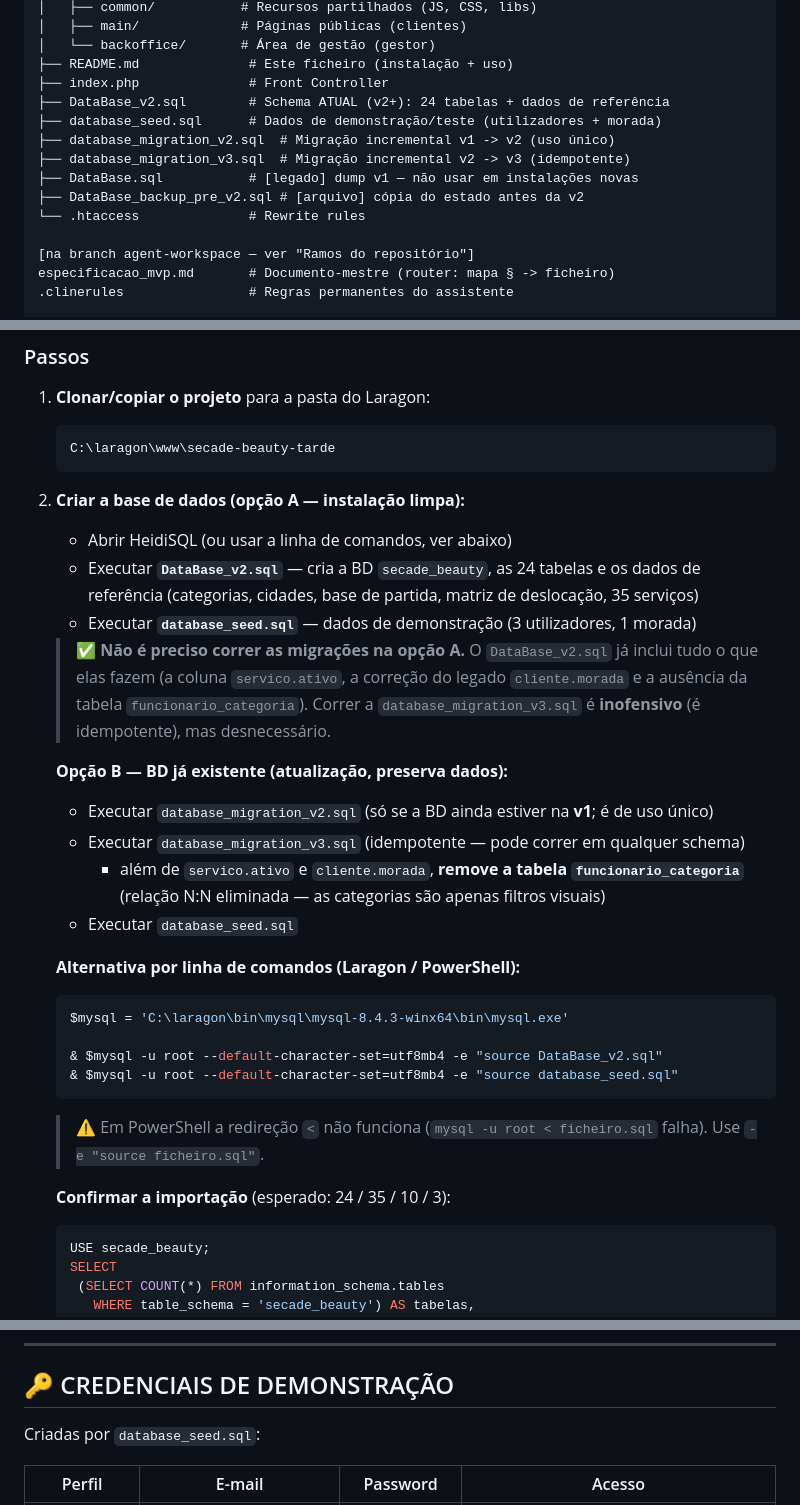
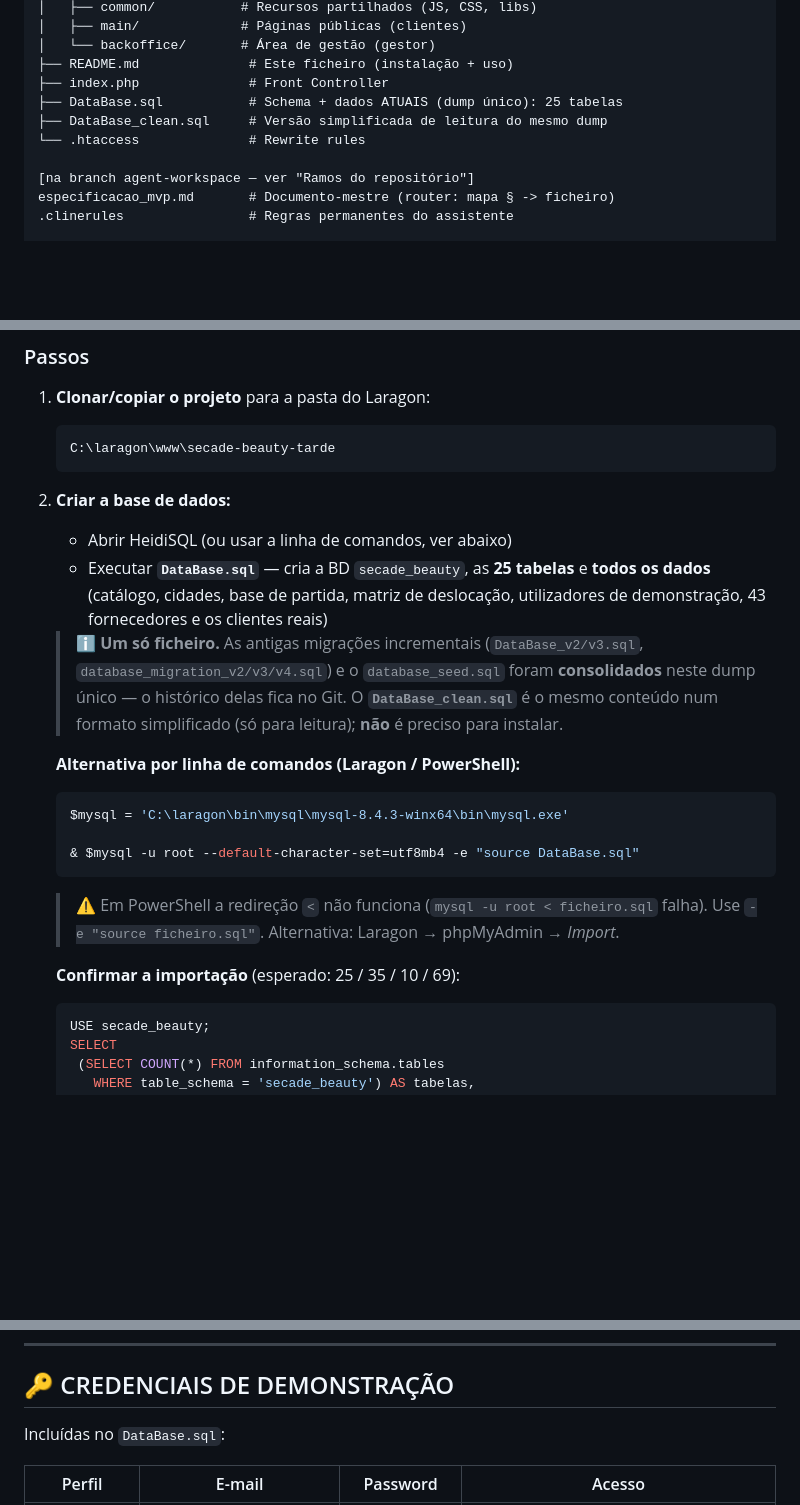
Before and after one commit to CET026SBT/secade-beauty-tarde, a Markdown page: README.md, 3 parts joined by grey strips. Drawn GitHub-style; blank space fills up the shorter version.

Commit message:
Atualizar o README para o dump unico da base de dados
- Instalacao passa a ser um so ficheiro (DataBase.sql)

- Reflete as 25 tabelas e o DataBase_clean.sql como versao de leitura

````diff
--- a/README.md
+++ b/README.md
@@ -50,12 +50,8 @@ secade-beauty-tarde/
 │   └── backoffice/       # Área de gestão (gestor)
 ├── README.md              # Este ficheiro (instalação + uso)
 ├── index.php              # Front Controller
-├── DataBase_v2.sql        # Schema ATUAL (v2+): 24 tabelas + dados de referência
-├── database_seed.sql      # Dados de demonstração/teste (utilizadores + morada)
-├── database_migration_v2.sql  # Migração incremental v1 -> v2 (uso único)
-├── database_migration_v3.sql  # Migração incremental v2 -> v3 (idempotente)
-├── DataBase.sql           # [legado] dump v1 — não usar em instalações novas
-├── DataBase_backup_pre_v2.sql # [arquivo] cópia do estado antes da v2
+├── DataBase.sql           # Schema + dados ATUAIS (dump único): 25 tabelas
+├── DataBase_clean.sql     # Versão simplificada de leitura do mesmo dump
 └── .htaccess              # Rewrite rules
 
 [na branch agent-workspace — ver "Ramos do repositório"]
@@ -120,35 +116,27 @@ _dev/                      # Umbrella do que NÃO é produto (_dev/tests version
    C:\laragon\www\secade-beauty-tarde
    ```
 
-2. **Criar a base de dados (opção A — instalação limpa):**
+2. **Criar a base de dados:**
    - Abrir HeidiSQL (ou usar a linha de comandos, ver abaixo)
-   - Executar **`DataBase_v2.sql`** — cria a BD `secade_beauty`, as 24 tabelas e os dados de
-     referência (categorias, cidades, base de partida, matriz de deslocação, 35 serviços)
-   - Executar **`database_seed.sql`** — dados de demonstração (3 utilizadores, 1 morada)
+   - Executar **`DataBase.sql`** — cria a BD `secade_beauty`, as **25 tabelas** e **todos os dados**
+     (catálogo, cidades, base de partida, matriz de deslocação, utilizadores de demonstração,
+     43 fornecedores e os clientes reais)
 
-   > ✅ **Não é preciso correr as migrações na opção A.** O `DataBase_v2.sql` já inclui tudo o
-   > que elas fazem (a coluna `servico.ativo`, a correção do legado `cliente.morada` e a
-   > ausência da tabela `funcionario_categoria`).
-   > Correr a `database_migration_v3.sql` é **inofensivo** (é idempotente), mas desnecessário.
-
-   **Opção B — BD já existente (atualização, preserva dados):**
-   - Executar `database_migration_v2.sql` (só se a BD ainda estiver na **v1**; é de uso único)
-   - Executar `database_migration_v3.sql` (idempotente — pode correr em qualquer schema)
-     - além de `servico.ativo` e `cliente.morada`, **remove a tabela `funcionario_categoria`**
-       (relação N:N eliminada — as categorias são apenas filtros visuais)
-   - Executar `database_seed.sql`
+   > ℹ️ **Um só ficheiro.** As antigas migrações incrementais (`DataBase_v2/v3.sql`,
+   > `database_migration_v2/v3/v4.sql`) e o `database_seed.sql` foram **consolidados** neste dump
+   > único — o histórico delas fica no Git. O **`DataBase_clean.sql`** é o mesmo conteúdo num
+   > formato simplificado (só para leitura); **não** é preciso para instalar.
 
    **Alternativa por linha de comandos (Laragon / PowerShell):**
    ```powershell
    $mysql = 'C:\laragon\bin\mysql\mysql-8.4.3-winx64\bin\mysql.exe'
 
-   & $mysql -u root --default-character-set=utf8mb4 -e "source DataBase_v2.sql"
-   & $mysql -u root --default-character-set=utf8mb4 -e "source database_seed.sql"
+   & $mysql -u root --default-character-set=utf8mb4 -e "source DataBase.sql"
    ```
    > ⚠️ Em PowerShell a redireção `<` não funciona (`mysql -u root < ficheiro.sql` falha).
-   > Use `-e "source ficheiro.sql"`.
+   > Use `-e "source ficheiro.sql"`. Alternativa: Laragon → phpMyAdmin → *Import*.
 
-   **Confirmar a importação** (esperado: 24 / 35 / 10 / 3):
+   **Confirmar a importação** (esperado: 25 / 35 / 10 / 69):
    ```sql
    USE secade_beauty;
    SELECT
@@ -172,7 +160,7 @@ _dev/                      # Umbrella do que NÃO é produto (_dev/tests version
 
 ## 🔑 CREDENCIAIS DE DEMONSTRAÇÃO
 
-Criadas por `database_seed.sql`:
+Incluídas no `DataBase.sql`:
 
 | Perfil      | E-mail                  | Password      | Acesso                                                                   |
 | ----------- | ----------------------- | ------------- | ------------------------------------------------------------------------ |
````
